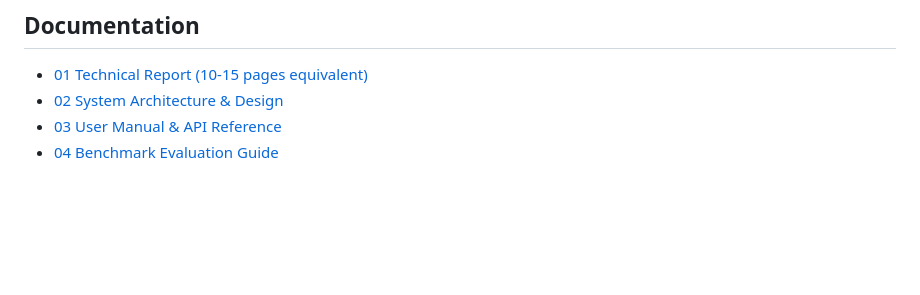
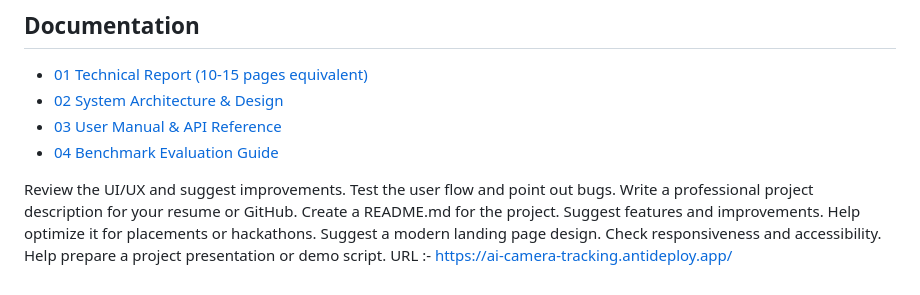
Before and after one commit to rishu879/ai-camera-tracking, a Markdown page: README.md, the part around the change. Drawn GitHub-style; blank space fills up the shorter version.

Commit message:
Update README with project improvement suggestions
Added additional tasks and suggestions for project improvement.

```diff
--- a/README.md
+++ b/README.md
@@ -89,3 +89,15 @@ Launches all 14 independent microservices with REST APIs and volume mounts.
 - [02 System Architecture & Design](docs/02_System_Architecture.md)
 - [03 User Manual & API Reference](docs/03_User_Manual.md)
 - [04 Benchmark Evaluation Guide](docs/04_Benchmark_Evaluation_Guide.md)
+
+
+Review the UI/UX and suggest improvements.
+Test the user flow and point out bugs.
+Write a professional project description for your resume or GitHub.
+Create a README.md for the project.
+Suggest features and improvements.
+Help optimize it for placements or hackathons.
+Suggest a modern landing page design.
+Check responsiveness and accessibility.
+Help prepare a project presentation or demo script.
+URL :-  https://ai-camera-tracking.antideploy.app/
```
